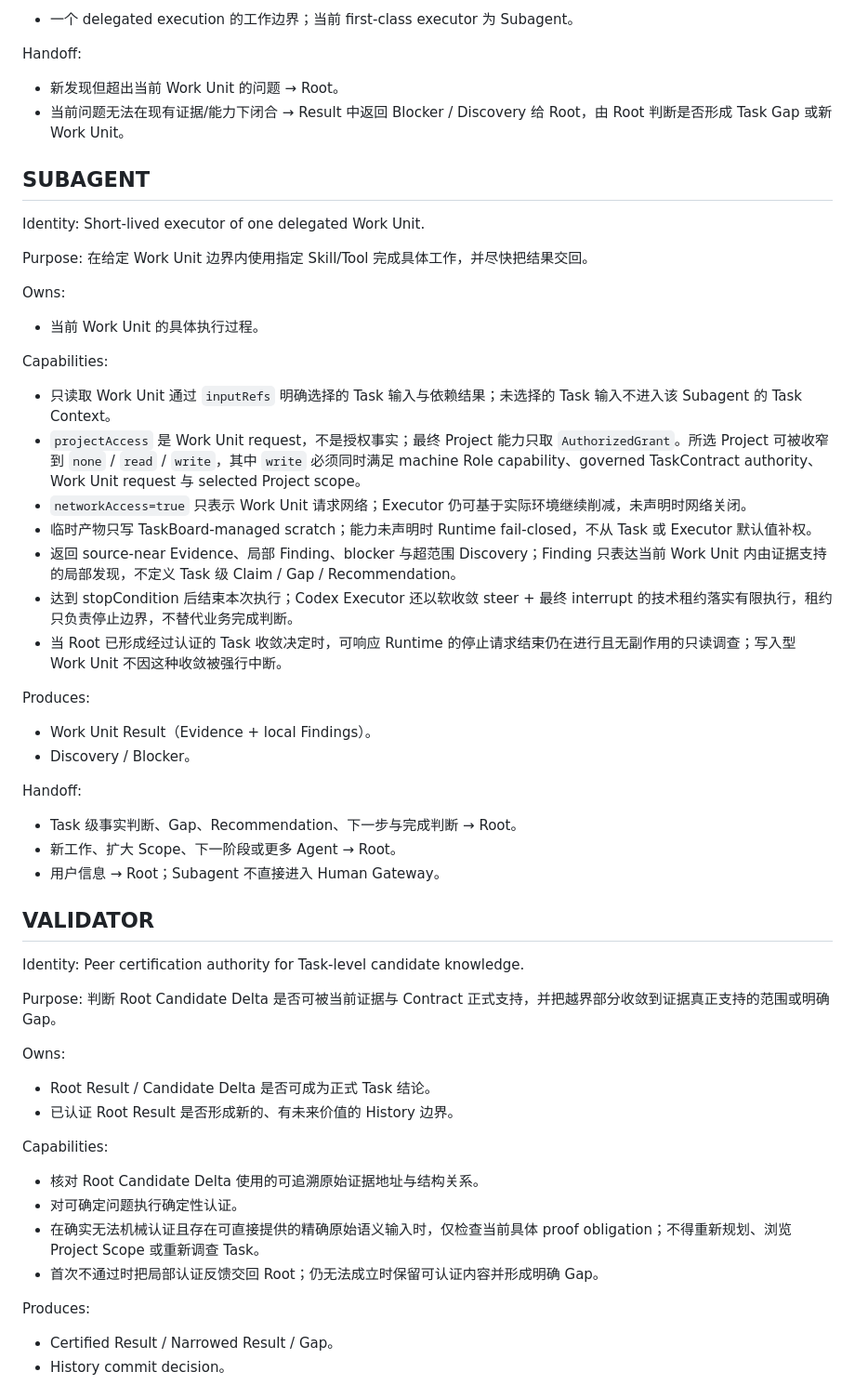
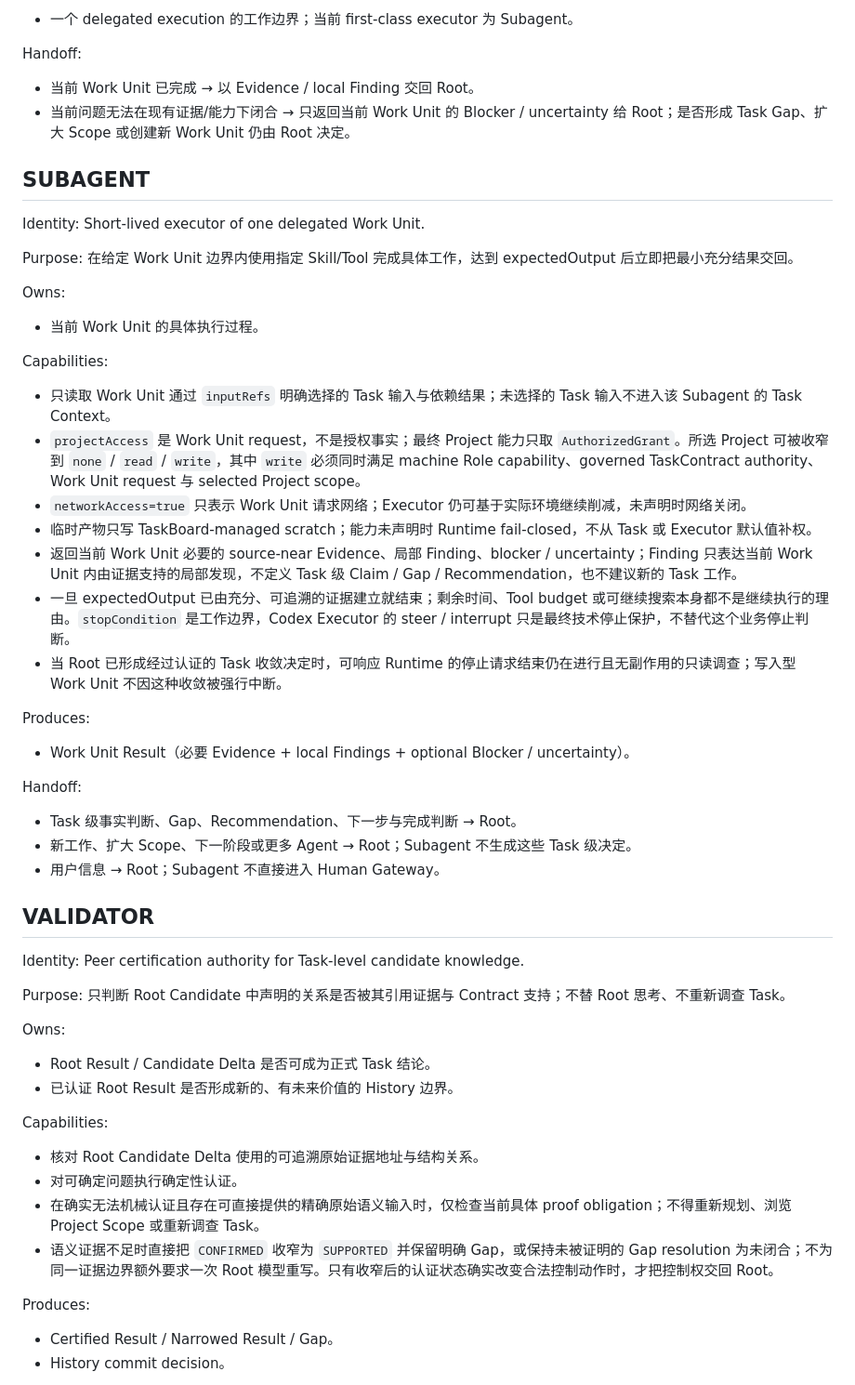
Before and after one commit to masquermax/TaskBoard, a Markdown page: docs/CAPABILITY_CONTRACTS.md, the part around one of its changes. Shown at 93% size. Rendered like a GitHub page.

Commit message:
docs: align role guide with compact runtime boundaries

```diff
--- a/docs/CAPABILITY_CONTRACTS.md
+++ b/docs/CAPABILITY_CONTRACTS.md
@@ -81,14 +82,14 @@ Produces:
 - 一个 delegated execution 的工作边界；当前 first-class executor 为 Subagent。
 
 Handoff:
-- 新发现但超出当前 Work Unit 的问题 → Root。
-- 当前问题无法在现有证据/能力下闭合 → Result 中返回 Blocker / Discovery 给 Root，由 Root 判断是否形成 Task Gap 或新 Work Unit。
+- 当前 Work Unit 已完成 → 以 Evidence / local Finding 交回 Root。
+- 当前问题无法在现有证据/能力下闭合 → 只返回当前 Work Unit 的 Blocker / uncertainty 给 Root；是否形成 Task Gap、扩大 Scope 或创建新 Work Unit 仍由 Root 决定。
 
 ## SUBAGENT
 
 Identity: Short-lived executor of one delegated Work Unit.
 
-Purpose: 在给定 Work Unit 边界内使用指定 Skill/Tool 完成具体工作，并尽快把结果交回。
+Purpose: 在给定 Work Unit 边界内使用指定 Skill/Tool 完成具体工作，达到 expectedOutput 后立即把最小充分结果交回。
 
 Owns:
 - 当前 Work Unit 的具体执行过程。
@@ -98,24 +99,23 @@ Capabilities:
 - `projectAccess` 是 Work Unit request，不是授权事实；最终 Project 能力只取 `AuthorizedGrant`。所选 Project 可被收窄到 `none` / `read` / `write`，其中 `write` 必须同时满足 machine Role capability、governed TaskContract authority、Work Unit request 与 selected Project scope。
 - `networkAccess=true` 只表示 Work Unit 请求网络；Executor 仍可基于实际环境继续削减，未声明时网络关闭。
 - 临时产物只写 TaskBoard-managed scratch；能力未声明时 Runtime fail-closed，不从 Task 或 Executor 默认值补权。
-- 返回 source-near Evidence、局部 Finding、blocker 与超范围 Discovery；Finding 只表达当前 Work Unit 内由证据支持的局部发现，不定义 Task 级 Claim / Gap / Recommendation。
-- 达到 stopCondition 后结束本次执行；Codex Executor 还以软收敛 steer + 最终 interrupt 的技术租约落实有限执行，租约只负责停止边界，不替代业务完成判断。
+- 返回当前 Work Unit 必要的 source-near Evidence、局部 Finding、blocker / uncertainty；Finding 只表达当前 Work Unit 内由证据支持的局部发现，不定义 Task 级 Claim / Gap / Recommendation，也不建议新的 Task 工作。
+- 一旦 expectedOutput 已由充分、可追溯的证据建立就结束；剩余时间、Tool budget 或可继续搜索本身都不是继续执行的理由。`stopCondition` 是工作边界，Codex Executor 的 steer / interrupt 只是最终技术停止保护，不替代这个业务停止判断。
 - 当 Root 已形成经过认证的 Task 收敛决定时，可响应 Runtime 的停止请求结束仍在进行且无副作用的只读调查；写入型 Work Unit 不因这种收敛被强行中断。
 
 Produces:
-- Work Unit Result（Evidence + local Findings）。
-- Discovery / Blocker。
+- Work Unit Result（必要 Evidence + local Findings + optional Blocker / uncertainty）。
 
 Handoff:
 - Task 级事实判断、Gap、Recommendation、下一步与完成判断 → Root。
-- 新工作、扩大 Scope、下一阶段或更多 Agent → Root。
+- 新工作、扩大 Scope、下一阶段或更多 Agent → Root；Subagent 不生成这些 Task 级决定。
 - 用户信息 → Root；Subagent 不直接进入 Human Gateway。
 
 ## VALIDATOR
 
 Identity: Peer certification authority for Task-level candidate knowledge.
 
-Purpose: 判断 Root Candidate Delta 是否可被当前证据与 Contract 正式支持，并把越界部分收敛到证据真正支持的范围或明确 Gap。
+Purpose: 只判断 Root Candidate 中声明的关系是否被其引用证据与 Contract 支持；不替 Root 思考、不重新调查 Task。
 
 Owns:
 - Root Result / Candidate Delta 是否可成为正式 Task 结论。
@@ -125,7 +125,7 @@ Capabilities:
 - 核对 Root Candidate Delta 使用的可追溯原始证据地址与结构关系。
 - 对可确定问题执行确定性认证。
 - 在确实无法机械认证且存在可直接提供的精确原始语义输入时，仅检查当前具体 proof obligation；不得重新规划、浏览 Project Scope 或重新调查 Task。
-- 首次不通过时把局部认证反馈交回 Root；仍无法成立时保留可认证内容并形成明确 Gap。
+- 语义证据不足时直接把 `CONFIRMED` 收窄为 `SUPPORTED` 并保留明确 Gap，或保持未被证明的 Gap resolution 为未闭合；不为同一证据边界额外要求一次 Root 模型重写。只有收窄后的认证状态确实改变合法控制动作时，才把控制权交回 Root。
 
 Produces:
 - Certified Result / Narrowed Result / Gap。
```
Also changed, not shown: other parts of docs/CAPABILITY_CONTRACTS.md (+2 -1 lines).
